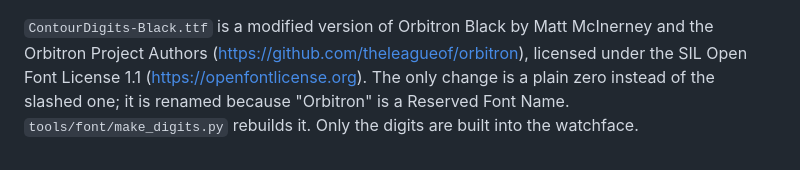
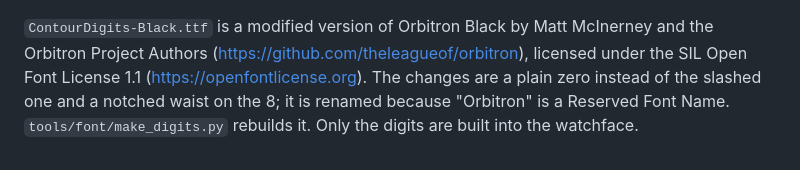
Before and after one commit to maurinkne-coder/minimal-weather-face, a Markdown page: resources/fonts/README.md, the part around the change. GitHub-like rendering.

Commit message:
Clock font: notched waist on the 8
Co-Authored-By: Claude Opus 5.5 <noreply@anthropic.com>
Claude-Session: https://claude.ai/code/session_015HmYPjfyQ65s3v6ZviQxa9

```diff
--- a/resources/fonts/README.md
+++ b/resources/fonts/README.md
@@ -1,6 +1,6 @@
 `ContourDigits-Black.ttf` is a modified version of Orbitron Black by Matt
 McInerney and the Orbitron Project Authors (https://github.com/theleagueof/orbitron),
 licensed under the SIL Open Font License 1.1 (https://openfontlicense.org).
-The only change is a plain zero instead of the slashed one; it is renamed
+The changes are a plain zero instead of the slashed one and a notched waist on the 8; it is renamed
 because "Orbitron" is a Reserved Font Name. `tools/font/make_digits.py`
 rebuilds it. Only the digits are built into the watchface.
```
Also changed, not shown: docs/round-daylight.png, docs/round-midnight.png, docs/round-tilted.png, docs/time2-flick.png, docs/time2-midnight.png, 2 other files.
